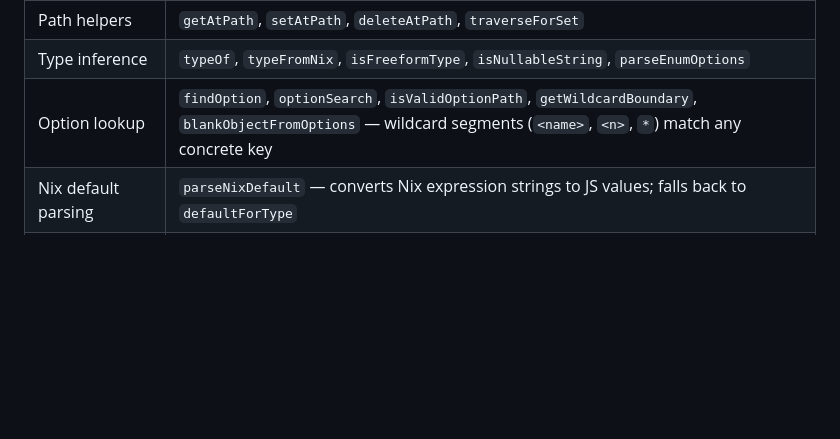
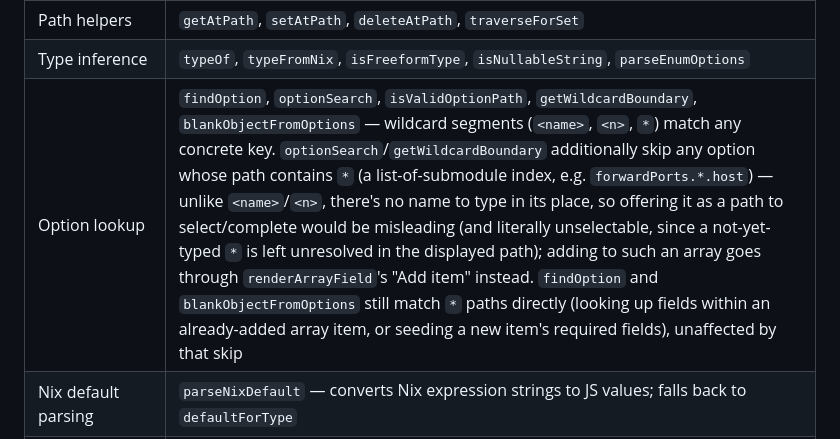
Before and after one commit to kalken/ezconf, a Markdown page: CLAUDE.md, the part around the change. GitHub-like rendering; blank space fills up the shorter version.

Commit message:
Document the "*" exclusion in optionSearch/getWildcardBoundary

```diff
--- a/CLAUDE.md
+++ b/CLAUDE.md
@@ -140,7 +140,7 @@ Only *top-level* folders get a Disable/Enable action (same scope `deleteFolder()
 |---|---|
 | Path helpers | `getAtPath`, `setAtPath`, `deleteAtPath`, `traverseForSet` |
 | Type inference | `typeOf`, `typeFromNix`, `isFreeformType`, `isNullableString`, `parseEnumOptions` |
-| Option lookup | `findOption`, `optionSearch`, `isValidOptionPath`, `getWildcardBoundary`, `blankObjectFromOptions` — wildcard segments (`<name>`, `<n>`, `*`) match any concrete key |
+| Option lookup | `findOption`, `optionSearch`, `isValidOptionPath`, `getWildcardBoundary`, `blankObjectFromOptions` — wildcard segments (`<name>`, `<n>`, `*`) match any concrete key. `optionSearch`/`getWildcardBoundary` additionally skip any option whose path contains `*` (a list-of-submodule index, e.g. `forwardPorts.*.host`) — unlike `<name>`/`<n>`, there's no name to type in its place, so offering it as a path to select/complete would be misleading (and literally unselectable, since a not-yet-typed `*` is left unresolved in the displayed path); adding to such an array goes through `renderArrayField`'s "Add item" instead. `findOption` and `blankObjectFromOptions` still match `*` paths directly (looking up fields within an already-added array item, or seeding a new item's required fields), unaffected by that skip |
 | Nix default parsing | `parseNixDefault` — converts Nix expression strings to JS values; falls back to `defaultForType` |
 | Add panel | `initAddPanel`, `doAdd`, `doForceAdd`, `doForceAddWithType` — the add-input/Add-button/force-type-bar that live in the topbar in markup only (hidden there by CSS — `.topbar .autocomplete-wrap`/`#add-commit-btn { display: none; }`) so `showAddOptionMenu(event, path)` (see Context menu below) has a home to detach them from and relocate into a floating panel at the cursor, rather than reimplementing search separately — right-click is the only way to open them now. `_showAcTooltip`/`_hideAcTooltip` show the same rich tooltip a field/section title gets (via `buildTooltip`) next to the autocomplete dropdown when a result is hovered or keyboard-highlighted, positioned from `#add-ac-list`'s own bounding rect (flips to the left if there's no room on the right) |
 | Editor rendering | `renderEditor` → `renderObj` → `renderSection` / `renderField` / `renderArray` / `renderPkgArray` / `renderEnumArray` / `renderDisabled` |
```
